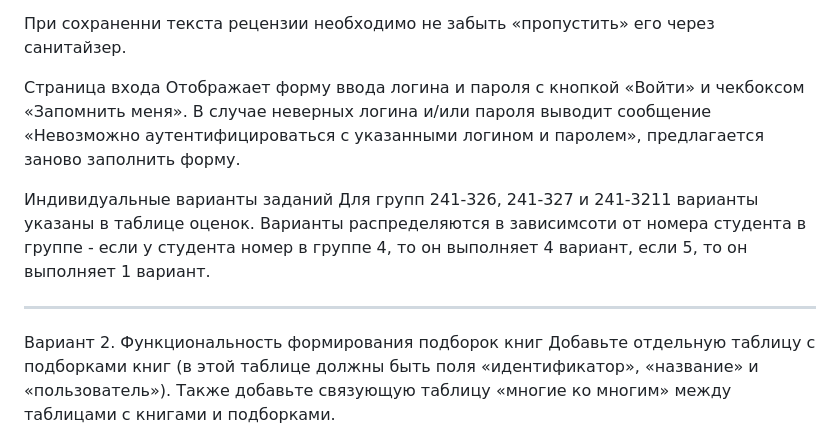
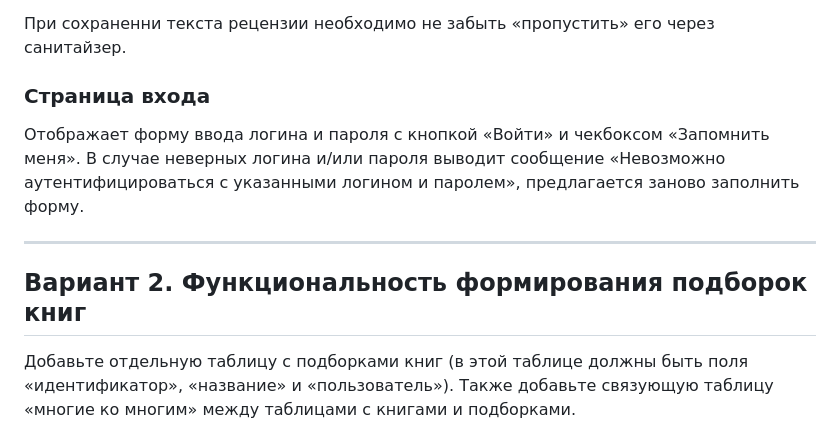
Before and after one commit to Mariguss/ELibrary, a Markdown page: README.md, the part around one of its changes. Drawn GitHub-style.

Commit message:
Update headings in README for better structure

```diff
--- a/README.md
+++ b/README.md
@@ -140,16 +140,12 @@ MD5-хэш	VARCHAR	Да
 
 При сохраненни текста рецензии необходимо не забыть «пропустить» его через санитайзер.
 
-Страница входа
+### Страница входа
 Отображает форму ввода логина и пароля с кнопкой «Войти» и чекбоксом «Запомнить меня». В случае неверных логина и/или пароля выводит сообщение «Невозможно аутентифицироваться с указанными логином и паролем», предлагается заново заполнить форму.
-
-Индивидуальные варианты заданий
-Для групп 241-326, 241-327 и 241-3211 варианты указаны в таблице оценок.
-Варианты распределяются в зависимсоти от номера студента в группе - если у студента номер в группе 4, то он выполняет 4 вариант, если 5, то он выполняет 1 вариант.
 
 ---
 
-Вариант 2. Функциональность формирования подборок книг
+## Вариант 2. Функциональность формирования подборок книг
 Добавьте отдельную таблицу с подборками книг (в этой таблице должны быть поля «идентификатор», «название» и «пользователь»). Также добавьте связующую таблицу «многие ко многим» между таблицами с книгами и подборками.
 
 Для пользователей с ролью «Пользователь» в панели навигации должен отображаться раздел «Мои подборки». В данном разделе должна отображаться таблица с подборками пользователя. В таблице должно быть приведено название подборки и количество книг, которые в неё входят. Напротив каждой строки должна быть кнопка «Просмотр». По нажатию на эту кнопку пользователю должна быть отображена страница со списком книг, включённых в эту подборку. Формат отображения на усмотрение студента.
```
Also changed, not shown: other parts of README.md (+12 -12 lines).
